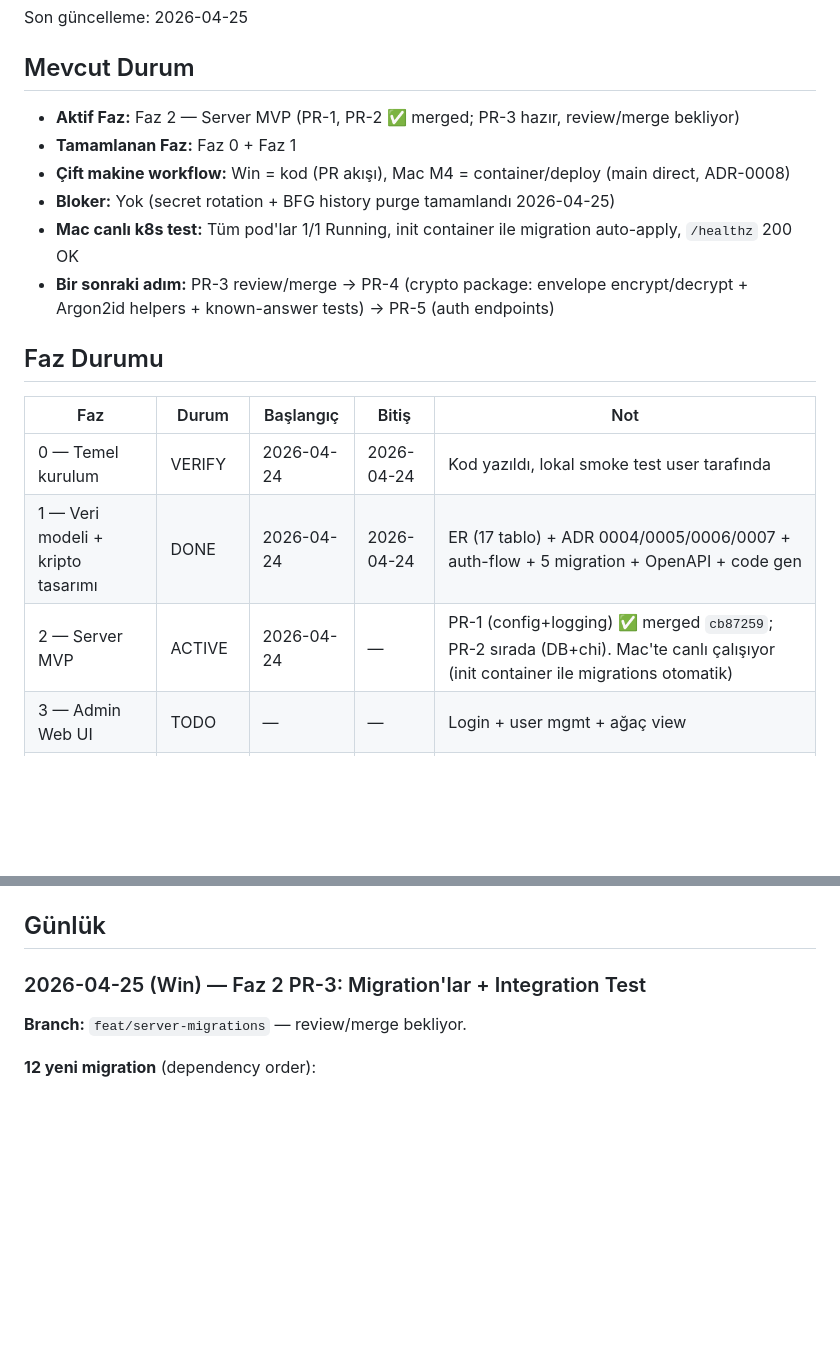
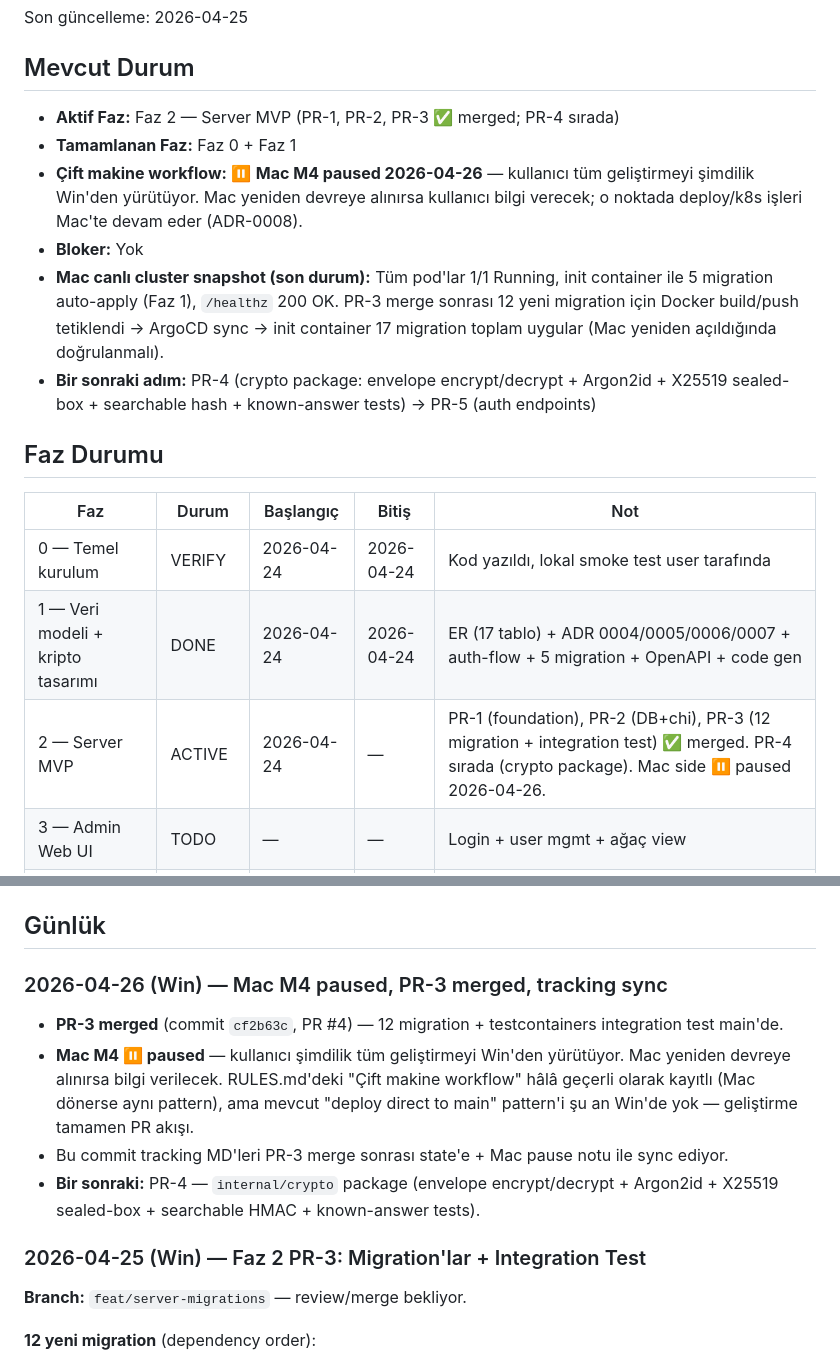
Before and after one commit to GameOfAI/IronStock, a Markdown page: PROGRESS.md, 2 parts joined by grey strips. GitHub-like rendering; blank space fills up the shorter version.

Commit message:
docs: tracking sync after PR-3 merge + Mac M4 paused note
- PROGRESS.md "Mevcut Durum" -> PR-3 merged, PR-4 sırada; Mac M4 ⏸ paused
  notu, "Bir sonraki adım" PR-4 (crypto package); Faz Durumu tablosu PR-3
  status güncel
- PROGRESS.md yeni günlük entry: 2026-04-26 — Mac pause + PR-3 merged
  + tracking sync
- TODO.md PR-3 ✅ MERGED + cf2b63c hash; PR-4 SIRADA durumuna geçti
- CLAUDE.md "İş Bölümü — Çift Makine Workflow" bölümüne ⏸ paused notu;
  Mac dönerse aynı pattern geçerli olarak korundu

Mac M4 paralel session şimdilik durdu (kullanıcı kararı). Tüm geliştirme
Win'den PR akışıyla devam ediyor. Mac yeniden açılırsa kullanıcı bildirecek;
ADR-0008 deploy stack pattern'i hala geçerli — sadece bir süredir kullanılmıyor.

```diff
--- a/PROGRESS.md
+++ b/PROGRESS.md
@@ -4,12 +4,12 @@ Son güncelleme: 2026-04-25
 
 ## Mevcut Durum
 
-- **Aktif Faz:** Faz 2 — Server MVP (PR-1, PR-2 ✅ merged; PR-3 hazır, review/merge bekliyor)
+- **Aktif Faz:** Faz 2 — Server MVP (PR-1, PR-2, PR-3 ✅ merged; PR-4 sırada)
 - **Tamamlanan Faz:** Faz 0 + Faz 1
-- **Çift makine workflow:** Win = kod (PR akışı), Mac M4 = container/deploy (main direct, ADR-0008)
-- **Bloker:** Yok (secret rotation + BFG history purge tamamlandı 2026-04-25)
-- **Mac canlı k8s test:** Tüm pod'lar 1/1 Running, init container ile migration auto-apply, `/healthz` 200 OK
-- **Bir sonraki adım:** PR-3 review/merge → PR-4 (crypto package: envelope encrypt/decrypt + Argon2id helpers + known-answer tests) → PR-5 (auth endpoints)
+- **Çift makine workflow:** ⏸ **Mac M4 paused 2026-04-26** — kullanıcı tüm geliştirmeyi şimdilik Win'den yürütüyor. Mac yeniden devreye alınırsa kullanıcı bilgi verecek; o noktada deploy/k8s işleri Mac'te devam eder (ADR-0008).
+- **Bloker:** Yok
+- **Mac canlı cluster snapshot (son durum):** Tüm pod'lar 1/1 Running, init container ile 5 migration auto-apply (Faz 1), `/healthz` 200 OK. PR-3 merge sonrası 12 yeni migration için Docker build/push tetiklendi → ArgoCD sync → init container 17 migration toplam uygular (Mac yeniden açıldığında doğrulanmalı).
+- **Bir sonraki adım:** PR-4 (crypto package: envelope encrypt/decrypt + Argon2id + X25519 sealed-box + searchable hash + known-answer tests) → PR-5 (auth endpoints)
 
 ## Faz Durumu
 
@@ -17,7 +17,7 @@ Son güncelleme: 2026-04-25
 |-----|-------|-----------|-------|-----|
 | 0 — Temel kurulum | VERIFY | 2026-04-24 | 2026-04-24 | Kod yazıldı, lokal smoke test user tarafında |
 | 1 — Veri modeli + kripto tasarımı | DONE | 2026-04-24 | 2026-04-24 | ER (17 tablo) + ADR 0004/0005/0006/0007 + auth-flow + 5 migration + OpenAPI + code gen |
-| 2 — Server MVP | ACTIVE | 2026-04-24 | — | PR-1 (config+logging) ✅ merged `cb87259`; PR-2 sırada (DB+chi). Mac'te canlı çalışıyor (init container ile migrations otomatik) |
+| 2 — Server MVP | ACTIVE | 2026-04-24 | — | PR-1 (foundation), PR-2 (DB+chi), PR-3 (12 migration + integration test) ✅ merged. PR-4 sırada (crypto package). Mac side ⏸ paused 2026-04-26. |
 | 3 — Admin Web UI | TODO | — | — | Login + user mgmt + ağaç view |
 | 4 — Client MVP (Tauri) | TODO | — | — | Win+Mac, live sync, offline cache, E2E |
 | 5 — Production hardening | PARTIAL | 2026-04-25 | — | Container + GHCR + k8s + ArgoCD + DB migration init container + native cross-compile multi-arch + secret rotation tamam. Sealed Secrets, Helm, observability, Ingress+TLS hâlâ TODO |
@@ -52,6 +52,13 @@ Durumlar: `DONE` tamamlandı · `ACTIVE` devam ediyor · `PARTIAL` parçalı tam
 - [ ] **User aksiyonu:** Lokal tool'ları kur (`make tools-install` — sqlc, oapi-codegen, goose, golangci-lint), `make gen` + `make migrate-up` çalıştır, schema'yı Adminer'da doğrula.
 
 ## Günlük
+
+### 2026-04-26 (Win) — Mac M4 paused, PR-3 merged, tracking sync
+
+- **PR-3 merged** (commit `cf2b63c`, PR #4) — 12 migration + testcontainers integration test main'de.
+- **Mac M4 ⏸ paused** — kullanıcı şimdilik tüm geliştirmeyi Win'den yürütüyor. Mac yeniden devreye alınırsa bilgi verilecek. RULES.md'deki "Çift makine workflow" hâlâ geçerli olarak kayıtlı (Mac dönerse aynı pattern), ama mevcut "deploy direct to main" pattern'i şu an Win'de yok — geliştirme tamamen PR akışı.
+- Bu commit tracking MD'leri PR-3 merge sonrası state'e + Mac pause notu ile sync ediyor.
+- **Bir sonraki:** PR-4 — `internal/crypto` package (envelope encrypt/decrypt + Argon2id + X25519 sealed-box + searchable HMAC + known-answer tests).
 
 ### 2026-04-25 (Win) — Faz 2 PR-3: Migration'lar + Integration Test
 
```
Also changed, not shown: CLAUDE.md (+4 -1 lines), TODO.md (+3 -4 lines).
